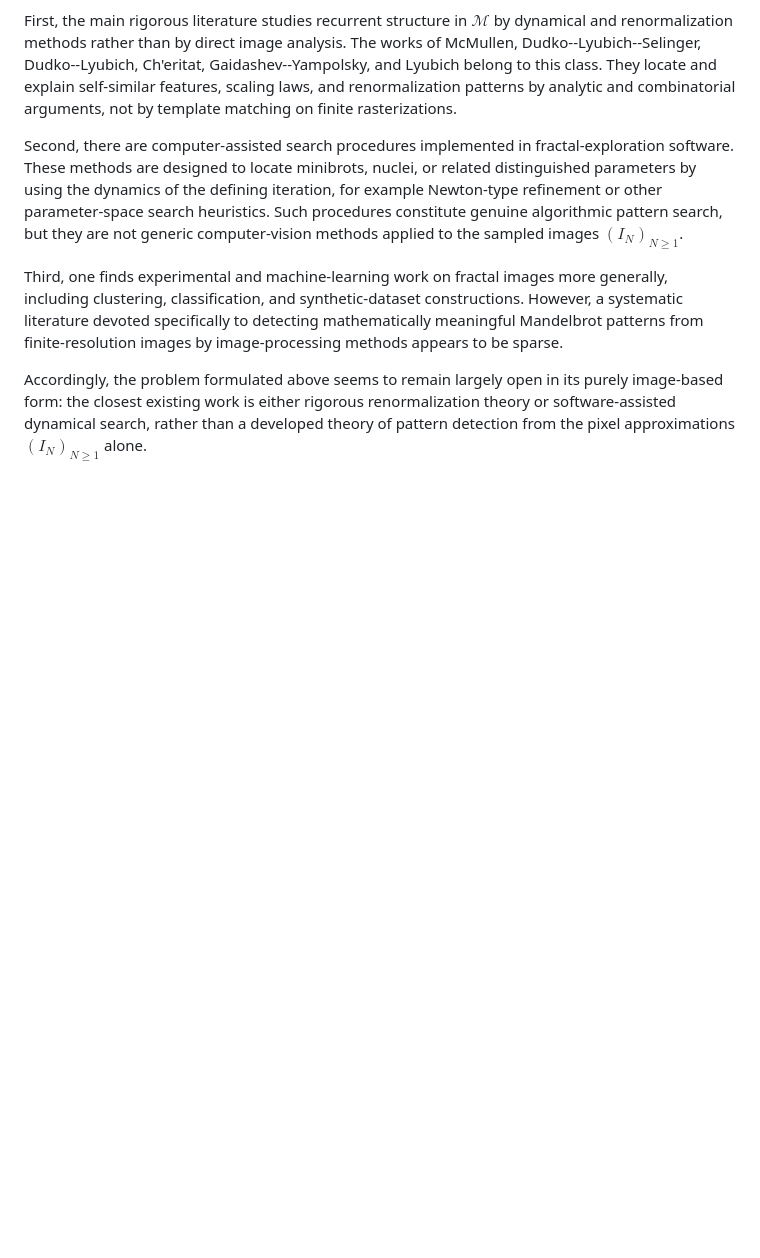
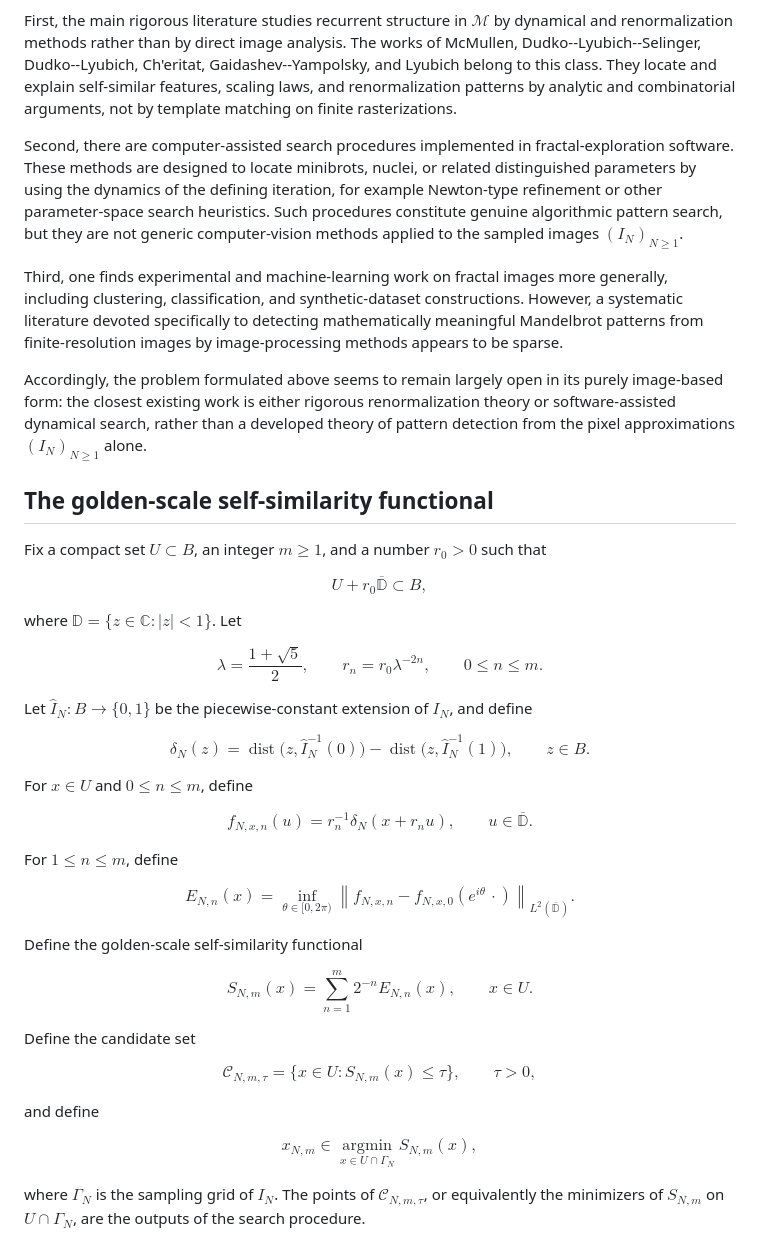
Before and after one commit to kirill-kondrashov/raw, a Markdown page: pattern_search_in_mandelbrot.md, the part around the change. Rendered like a GitHub page; blank space fills up the shorter version.

Commit message:
Refine Mandelbrot pattern-search functional
Co-authored-by: Copilot <223556219+Copilot@users.noreply.github.com>

```diff
--- a/pattern_search_in_mandelbrot.md
+++ b/pattern_search_in_mandelbrot.md
@@ -36,3 +36,80 @@ Second, there are computer-assisted search procedures implemented in fractal-exp
 Third, one finds experimental and machine-learning work on fractal images more generally, including clustering, classification, and synthetic-dataset constructions. However, a systematic literature devoted specifically to detecting mathematically meaningful Mandelbrot patterns from finite-resolution images by image-processing methods appears to be sparse.
 
 Accordingly, the problem formulated above seems to remain largely open in its purely image-based form: the closest existing work is either rigorous renormalization theory or software-assisted dynamical search, rather than a developed theory of pattern detection from the pixel approximations $(I_N)_{N \geq 1}$ alone.
+
+## The golden-scale self-similarity functional
+
+Fix a compact set $U \subset B$, an integer $m \geq 1$, and a number $r_0 > 0$ such that
+
+$$
+U + r_0 \overline{\mathbb{D}} \subset B,
+$$
+
+where $\mathbb{D} = \{z \in \mathbb{C} : |z| < 1\}$. Let
+
+$$
+\lambda = \frac{1+\sqrt{5}}{2},
+\qquad
+r_n = r_0 \lambda^{-2n},
+\qquad 0 \leq n \leq m.
+$$
+
+Let $\widehat{I}_N \colon B \to \{0,1\}$ be the piecewise-constant extension of $I_N$, and define
+
+$$
+\delta_N(z)
+=
+\operatorname{dist}\bigl(z,\widehat{I}_N^{-1}(0)\bigr)
+-
+\operatorname{dist}\bigl(z,\widehat{I}_N^{-1}(1)\bigr),
+\qquad z \in B.
+$$
+
+For $x \in U$ and $0 \leq n \leq m$, define
+
+$$
+f_{N,x,n}(u)
+=
+r_n^{-1}\delta_N(x+r_n u),
+\qquad
+u \in \overline{\mathbb{D}}.
+$$
+
+For $1 \leq n \leq m$, define
+
+$$
+E_{N,n}(x)
+=
+\inf_{\theta \in [0,2\pi)}
+\left\|
+f_{N,x,n}
+-
+f_{N,x,0}(e^{i\theta}\,\cdot)
+\right\|_{L^2(\overline{\mathbb{D}})}.
+$$
+
+Define the golden-scale self-similarity functional
+
+$$
+S_{N,m}(x)
+=
+\sum_{n=1}^m 2^{-n} E_{N,n}(x),
+\qquad x \in U.
+$$
+
+Define the candidate set
+
+$$
+\mathcal{C}_{N,m,\tau}
+=
+\{x \in U : S_{N,m}(x) \leq \tau\},
+\qquad \tau > 0,
+$$
+
+and define
+
+$$
+x_{N,m} \in \operatorname*{argmin}_{x \in U \cap \Gamma_N} S_{N,m}(x),
+$$
+
+where $\Gamma_N$ is the sampling grid of $I_N$. The points of $\mathcal{C}_{N,m,\tau}$, or equivalently the minimizers of $S_{N,m}$ on $U \cap \Gamma_N$, are the outputs of the search procedure.
```
